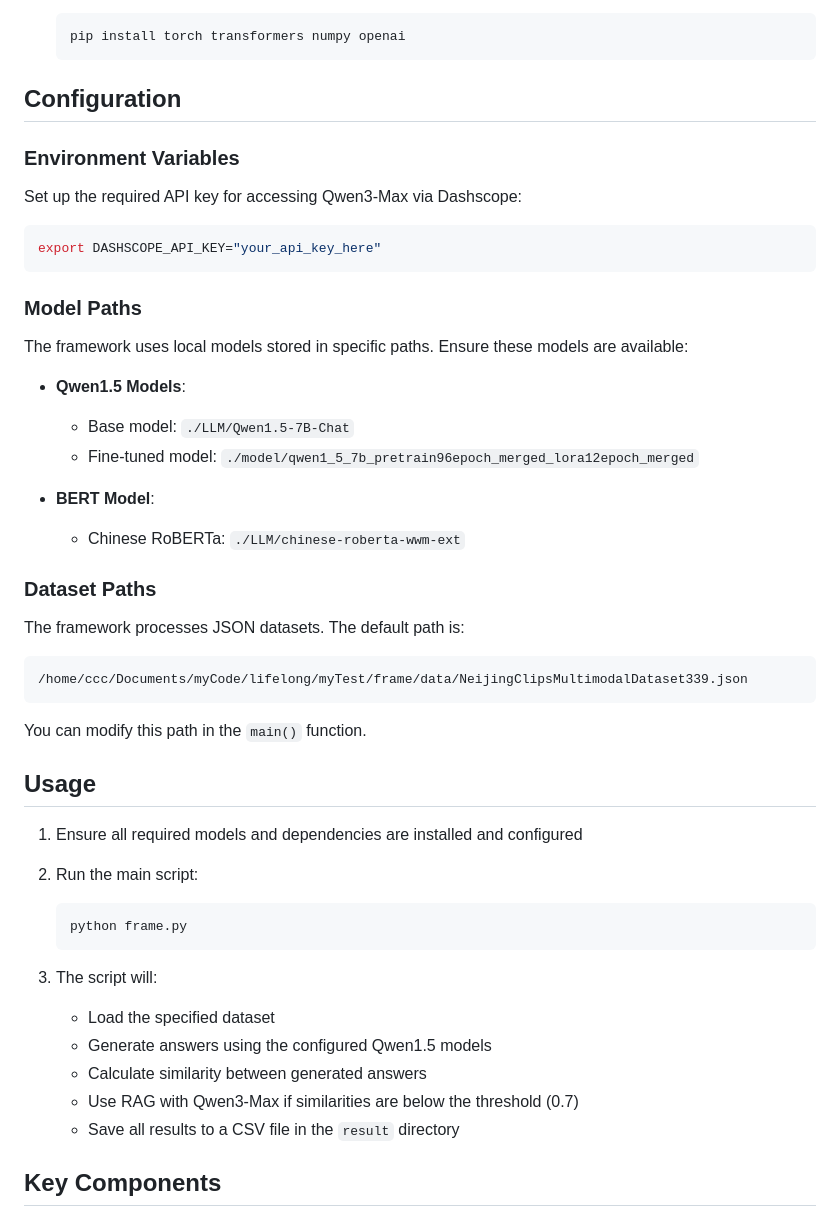
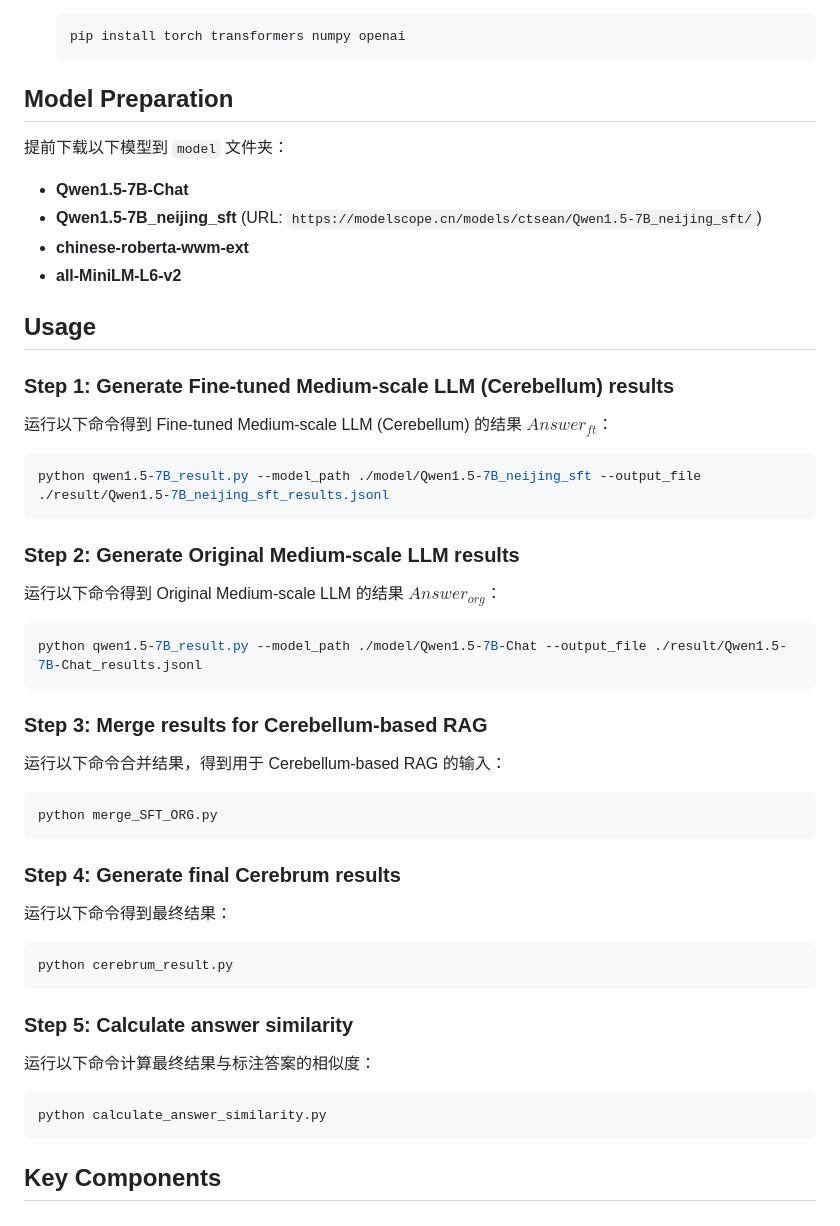
Before and after one commit to ctsean1999/Dual-LLM_omni-modal_memory, a Markdown page: README.md, the part around one of its changes. Rendered like a GitHub page.

Commit message:
Update README.md with model preparation and usage steps

````diff
--- a/README.md
+++ b/README.md
@@ -33,51 +33,56 @@ This project implements a framework for generating and comparing answers using m
    pip install torch transformers numpy openai
    ```
 
-## Configuration
+## Model Preparation
 
-### Environment Variables
+提前下载以下模型到 `model` 文件夹：
 
-Set up the required API key for accessing Qwen3-Max via Dashscope:
-
-```bash
-export DASHSCOPE_API_KEY="your_api_key_here"
-```
-
-### Model Paths
-
-The framework uses local models stored in specific paths. Ensure these models are available:
-
-- **Qwen1.5 Models**:
-  - Base model: `./LLM/Qwen1.5-7B-Chat`
-  - Fine-tuned model: `./model/qwen1_5_7b_pretrain96epoch_merged_lora12epoch_merged`
-
-- **BERT Model**:
-  - Chinese RoBERTa: `./LLM/chinese-roberta-wwm-ext`
-
-### Dataset Paths
-
-The framework processes JSON datasets. The default path is:
-```
-/home/ccc/Documents/myCode/lifelong/myTest/frame/data/NeijingClipsMultimodalDataset339.json
-```
-
-You can modify this path in the `main()` function.
+- **Qwen1.5-7B-Chat**
+- **Qwen1.5-7B_neijing_sft** (URL: `https://modelscope.cn/models/ctsean/Qwen1.5-7B_neijing_sft/`)
+- **chinese-roberta-wwm-ext**
+- **all-MiniLM-L6-v2**
 
 ## Usage
 
-1. Ensure all required models and dependencies are installed and configured
+### Step 1: Generate Fine-tuned Medium-scale LLM (Cerebellum) results
 
-2. Run the main script:
-   ```bash
-   python frame.py
-   ```
+运行以下命令得到 Fine-tuned Medium-scale LLM (Cerebellum) 的结果 $Answer_{ft}$：
 
-3. The script will:
-   - Load the specified dataset
-   - Generate answers using the configured Qwen1.5 models
-   - Calculate similarity between generated answers
-   - Use RAG with Qwen3-Max if similarities are below the threshold (0.7)
-   - Save all results to a CSV file in the `result` directory
+```bash
+python qwen1.5-7B_result.py --model_path ./model/Qwen1.5-7B_neijing_sft --output_file ./result/Qwen1.5-7B_neijing_sft_results.jsonl
+```
+
+### Step 2: Generate Original Medium-scale LLM results
+
+运行以下命令得到 Original Medium-scale LLM 的结果 $Answer_{org}$：
+
+```bash
+python qwen1.5-7B_result.py --model_path ./model/Qwen1.5-7B-Chat --output_file ./result/Qwen1.5-7B-Chat_results.jsonl
+```
+
+### Step 3: Merge results for Cerebellum-based RAG
+
+运行以下命令合并结果，得到用于 Cerebellum-based RAG 的输入：
+
+```bash
+python merge_SFT_ORG.py
+```
+
+### Step 4: Generate final Cerebrum results
+
+运行以下命令得到最终结果：
+
+```bash
+python cerebrum_result.py
+```
+
+### Step 5: Calculate answer similarity
+
+运行以下命令计算最终结果与标注答案的相似度：
+
+```bash
+python calculate_answer_similarity.py
+```
 
 ## Key Components
 
````
Also changed, not shown: other parts of README.md (+0 -35 lines).
